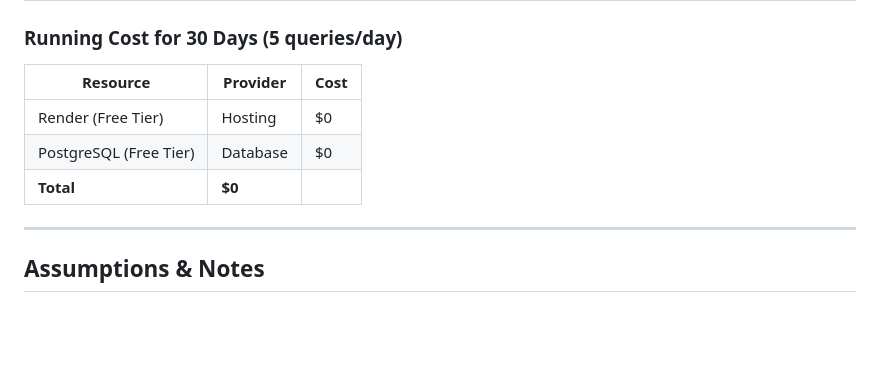
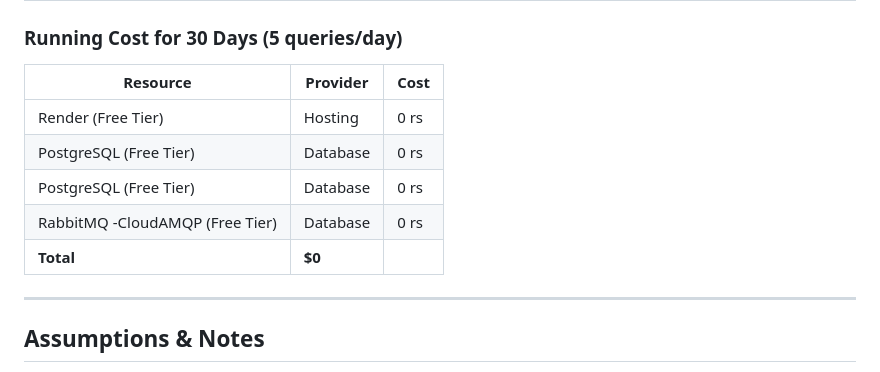
Before and after one commit to VenkataRohithB/trigger-service, a Markdown page: README.md, the part around the change. Rendered like a GitHub page; blank space fills up the shorter version.

```diff
--- a/README.md
+++ b/README.md
@@ -105,11 +105,13 @@ The app is deployed on Render (free tier). Access it here:
 ---
 ## Cost Estimation
 ### Running Cost for 30 Days (5 queries/day)
-| Resource | Provider | Cost |
-|----------|----------|------|
-| Render (Free Tier) | Hosting | $0 |
-| PostgreSQL (Free Tier) | Database | $0 |
-| **Total** | **$0** |
+| Resource                        | Provider | Cost |
+|---------------------------------|----------|------|
+| Render (Free Tier)              | Hosting | 0 rs |
+| PostgreSQL (Free Tier)          | Database | 0 rs |
+| PostgreSQL (Free Tier)          | Database | 0 rs |
+| RabbitMQ -CloudAMQP (Free Tier) | Database | 0 rs |
+| **Total**                       | **$0** |
 
 ---
 ## Assumptions & Notes
```
